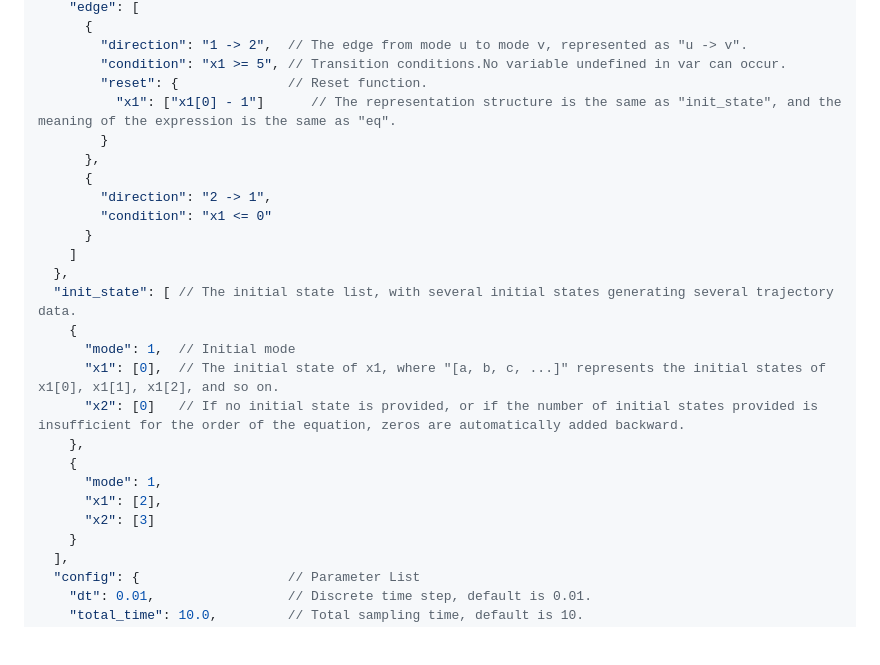
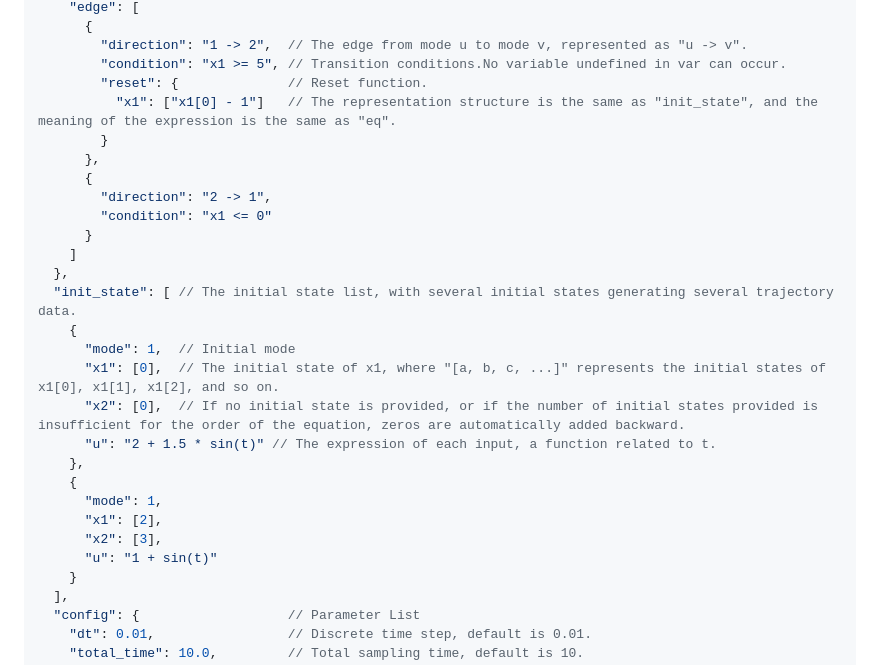
Before and after one commit to pengqianhan/Dainarx-pq, a Markdown page: readme.md, the part around one of its changes. Rendered like a GitHub page; blank space fills up the shorter version.

Commit message:
update readme
Signed-off-by: RhineGST <GST49151709884@outlook.com>

```diff
--- a/readme.md
+++ b/readme.md
@@ -52,7 +53,7 @@ The system will generate evaluation_log.csv in the root directory, recording all
         "direction": "1 -> 2",  // The edge from mode u to mode v, represented as "u -> v".
         "condition": "x1 >= 5", // Transition conditions.No variable undefined in var can occur.
         "reset": {              // Reset function.
-          "x1": ["x1[0] - 1"]      // The representation structure is the same as "init_state", and the meaning of the expression is the same as "eq".
+          "x1": ["x1[0] - 1"]   // The representation structure is the same as "init_state", and the meaning of the expression is the same as "eq".
         }
       },
       {
@@ -65,12 +66,14 @@ The system will generate evaluation_log.csv in the root directory, recording all
     {
       "mode": 1,  // Initial mode
       "x1": [0],  // The initial state of x1, where "[a, b, c, ...]" represents the initial states of x1[0], x1[1], x1[2], and so on.
-      "x2": [0]   // If no initial state is provided, or if the number of initial states provided is insufficient for the order of the equation, zeros are automatically added backward.
+      "x2": [0],  // If no initial state is provided, or if the number of initial states provided is insufficient for the order of the equation, zeros are automatically added backward.
+      "u": "2 + 1.5 * sin(t)" // The expression of each input, a function related to t.
     },
     {
       "mode": 1,
       "x1": [2],
-      "x2": [3]
+      "x2": [3],
+      "u": "1 + sin(t)"
     }
   ],
   "config": {                   // Parameter List
```
Also changed, not shown: other parts of readme.md (+1 -0 lines).
